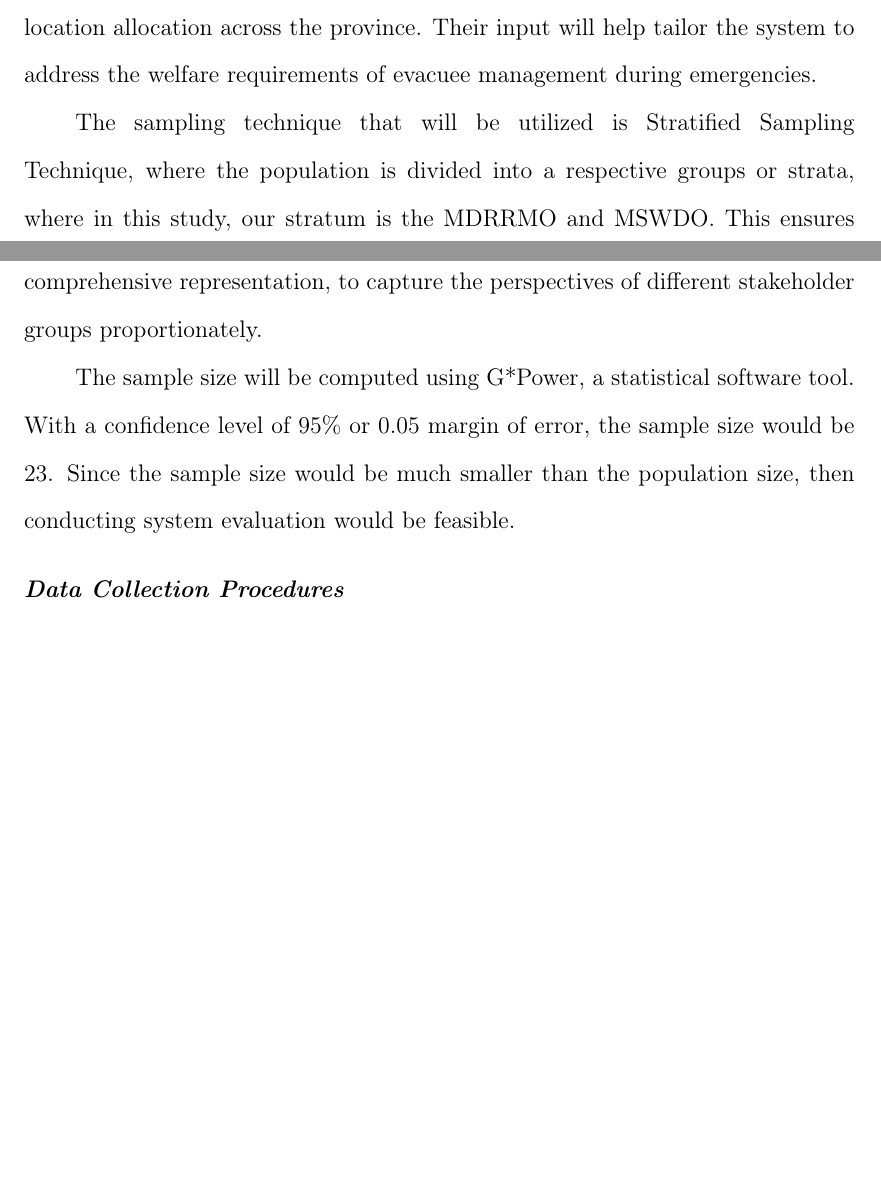
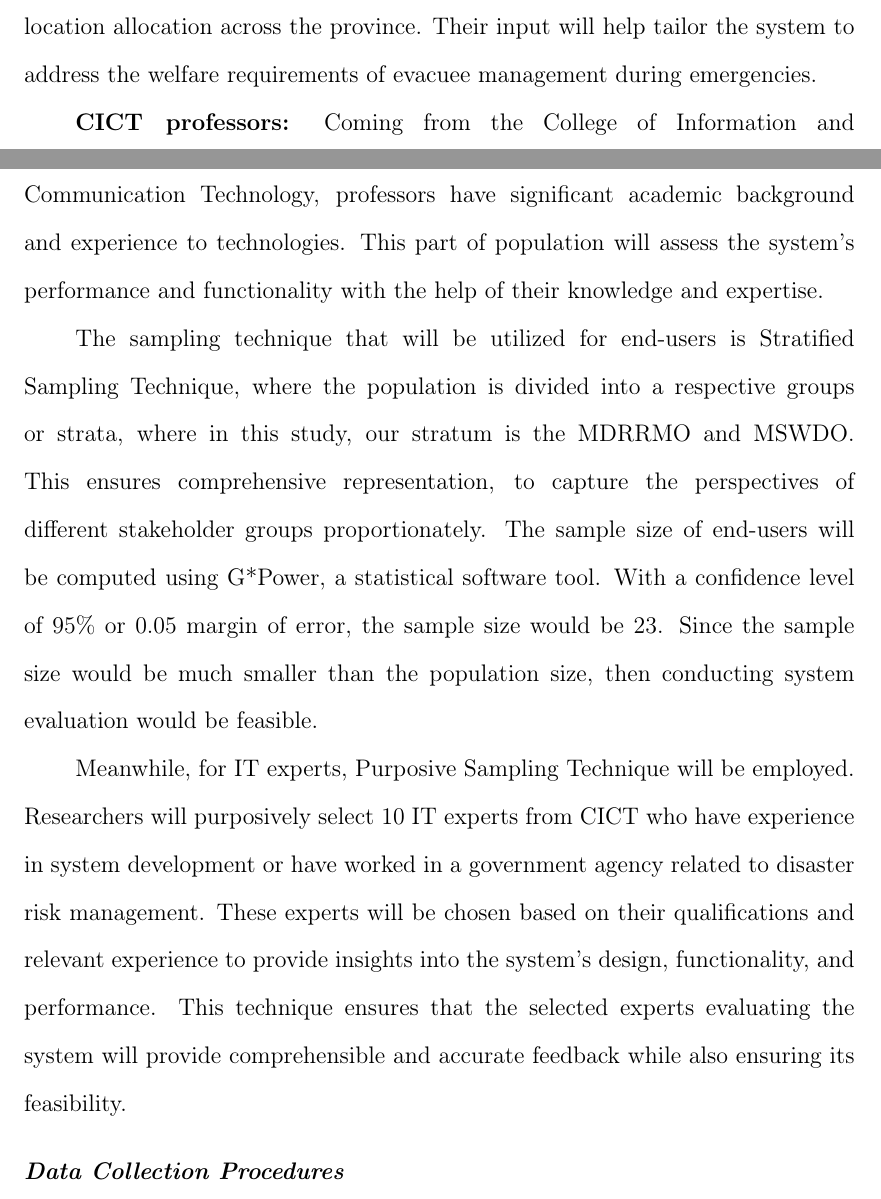
Before and after one commit to Lucianono/ShelterAlloc_Thesis, a LaTeX thesis (Thesis Proposal Manuscript/ProposalMain.tex, which reads Thesis Proposal Manuscript/chapter3.tex): two parts of pages 42 and 43 of 51 before the commit and two parts of pages 42 and 43 of 52 after it, joined at a grey line, cut so that both start at the same text, the shorter picture padded with empty space. Compiled offline with pdfLaTeX.

Commit message:
added it expert
I DONT KNOW WHAT THE FUCK  IM DOING

```diff
--- a/Thesis Proposal Manuscript/chapter3.tex
+++ b/Thesis Proposal Manuscript/chapter3.tex
@@ -393,9 +393,11 @@
 
 	\textbf{MSWDO:} The Municipal Social Welfare and Development Office plays a key role in managing the evacuation and welfare of the communities during disasters. Their expertise is essential in ensuring that the shelter allocation system aligns with evacuees' specific needs, such as accessibility and capacity to the shelter location allocation across the province. Their input will help tailor the system to address the welfare requirements of evacuee management during emergencies.
 
-	The sampling technique that will be utilized is Stratified Sampling Technique, where the population is divided into a respective groups or strata, where in this study, our stratum is the MDRRMO and MSWDO. This ensures comprehensive representation, to capture the perspectives of different stakeholder groups proportionately.
+	\textbf{CICT professors:} Coming from the College of Information and Communication Technology, professors have significant academic background and experience to technologies. This part of population will assess the system's performance and functionality with the help of their knowledge and expertise.
 
-	The sample size will be computed using G*Power, a statistical software tool. With a confidence level of 95\% or 0.05 margin of error, the sample size would be 23. Since the sample size would be much smaller than the population size, then conducting system evaluation  would be feasible.
+	The sampling technique that will be utilized for end-users is Stratified Sampling Technique, where the population is divided into a respective groups or strata, where in this study, our stratum is the MDRRMO and MSWDO. This ensures comprehensive representation, to capture the perspectives of different stakeholder groups proportionately. The sample size of end-users will be computed using G*Power, a statistical software tool. With a confidence level of 95\% or 0.05 margin of error, the sample size would be 23. Since the sample size would be much smaller than the population size, then conducting system evaluation would be feasible.
+
+	Meanwhile, for IT experts, Purposive Sampling Technique will be employed. Researchers will purposively select 10 IT experts from CICT who have experience in system development or have worked in a government agency related to disaster risk management. These experts will be chosen based on their qualifications and relevant experience to provide insights into the system's design, functionality, and performance. This technique ensures that the selected experts evaluating the system will provide comprehensible and accurate feedback while also ensuring its feasibility.
 
 \subsection{Data Collection Procedures}
 	Evaluation phase will gauge the system’s acceptability and user satisfaction. To do this, a questionnaire will be developed based on the ISO/IEC 25010 software quality model, which will employ a 10-point rating scale, allowing participants to provide precise feedback on each quality criterion. The system will be demonstrated to a selected sample population in a face-to-face presentation, where they will have the chance to interact with the system firsthand. This will be followed by the completion of the questionnaire, enabling participants to provide feedback based on their experience using the system.
```
Also changed, not shown: Thesis Proposal Manuscript/chapter3.tex (2 more changed lines).
